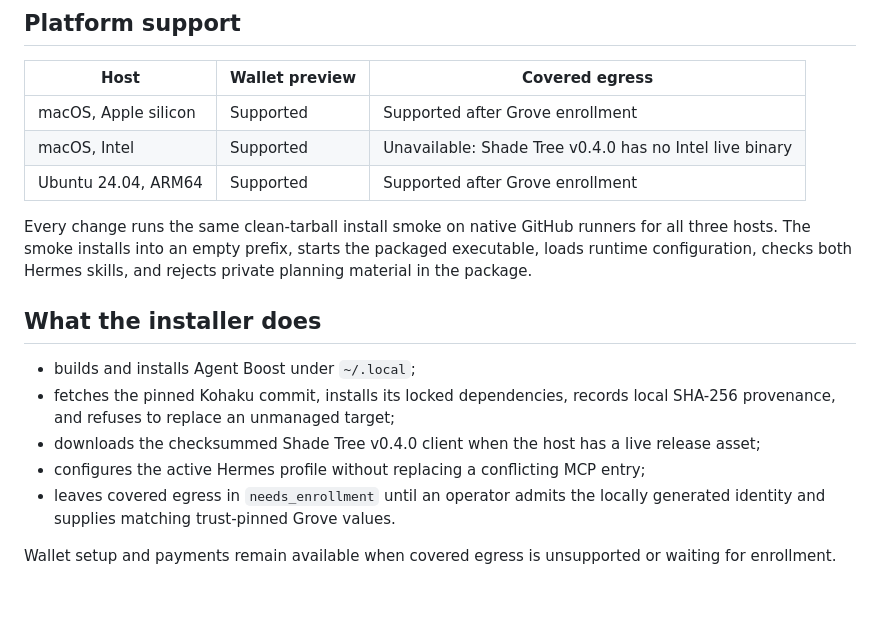
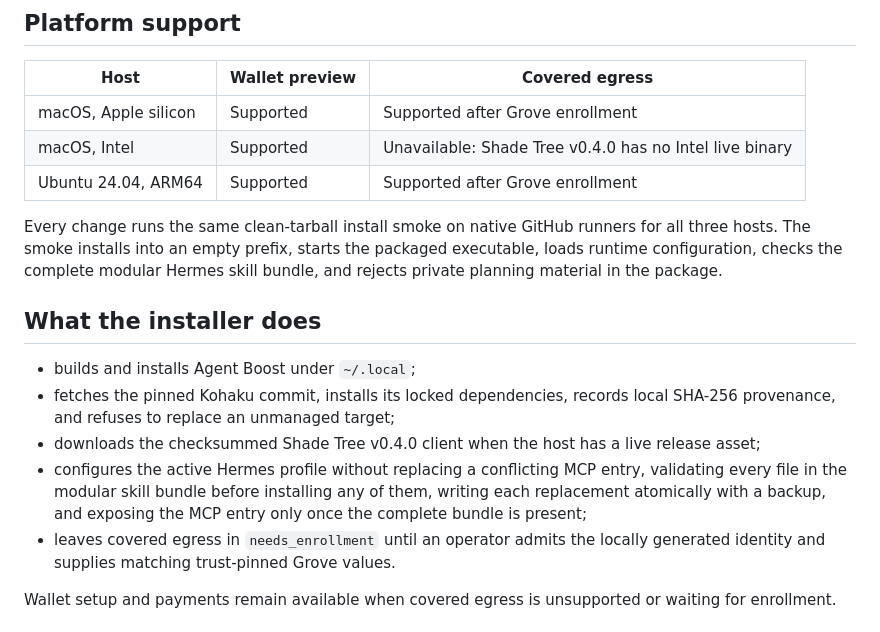
Before and after one commit to dmarzzz/agent-boost, a Markdown page: docs/INSTALL.md, the part around one of its changes. Rendered like a GitHub page; blank space fills up the shorter version.

```diff
--- a/docs/INSTALL.md
+++ b/docs/INSTALL.md
@@ -65,7 +33,8 @@ terminal or MCP command is needed after this handoff.
 
 Every change runs the same clean-tarball install smoke on native GitHub runners
 for all three hosts. The smoke installs into an empty prefix, starts the
-packaged executable, loads runtime configuration, checks both Hermes skills,
+packaged executable, loads runtime configuration, checks the complete modular
+Hermes skill bundle,
 and rejects private planning material in the package.
 
 ## What the installer does
@@ -76,7 +45,9 @@ and rejects private planning material in the package.
 - downloads the checksummed Shade Tree v0.4.0 client when the host has a live
   release asset;
 - configures the active Hermes profile without replacing a conflicting MCP
-  entry;
+  entry, validating every file in the modular skill bundle before installing
+  any of them, writing each replacement atomically with a backup, and exposing
+  the MCP entry only once the complete bundle is present;
 - leaves covered egress in `needs_enrollment` until an operator admits the
   locally generated identity and supplies matching trust-pinned Grove values.
 
```
Also changed, not shown: other parts of docs/INSTALL.md (+11 -61 lines), docs/README.md (+0 -11 lines).
